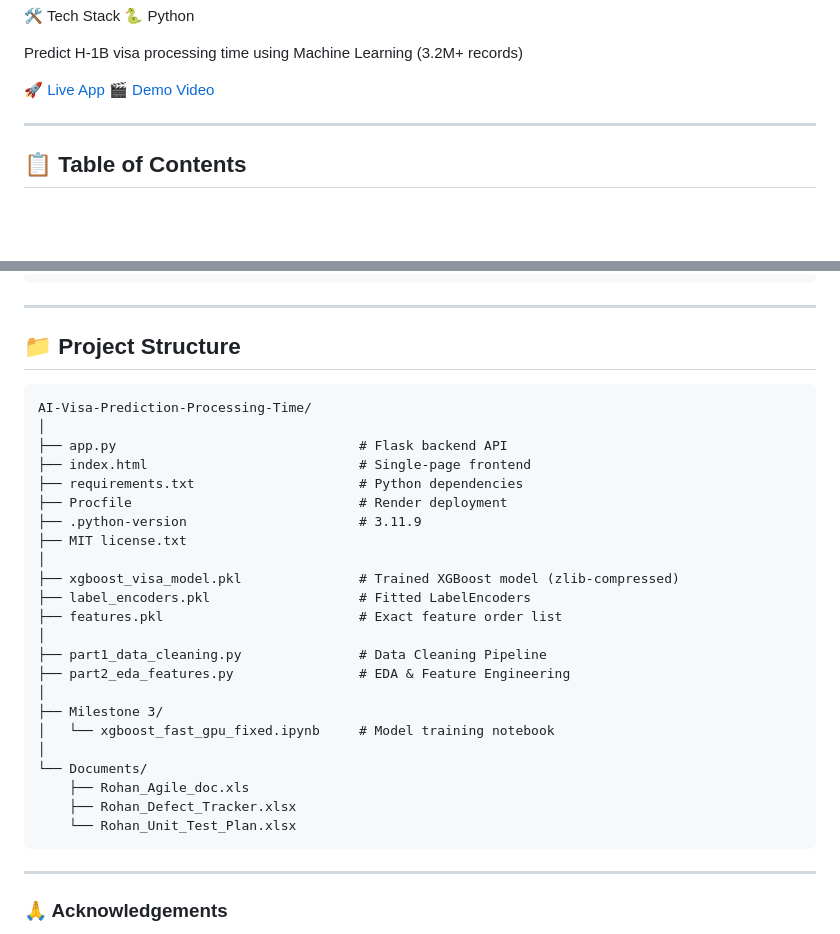
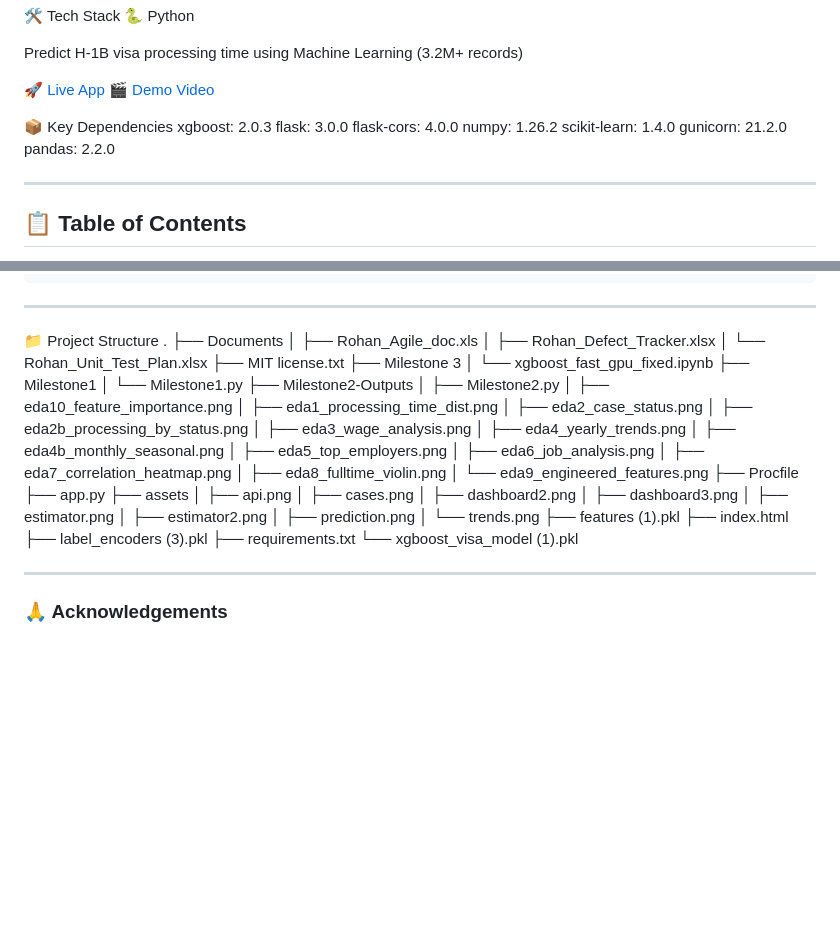
Before and after one commit to rohanreddy-12/AI-Visa-Prediction-Processing-Time, a Markdown page: README.md, 2 parts joined by grey strips. Rendered like a GitHub page; blank space fills up the shorter version.

````diff
--- a/README.md
+++ b/README.md
@@ -16,7 +16,14 @@ Predict H-1B visa processing time using Machine Learning (3.2M+ records)
 🚀 [Live App](https://ai-visa-prediction-processing-time-rohan.onrender.com/)
 🎬 [Demo Video](https://drive.google.com/file/d/14674a_8mZg4HyCXiDaZHxZrbjKV-CdKz/view?usp=drive_link)
 
-
+📦 Key Dependencies
+xgboost: 2.0.3
+flask: 3.0.0
+flask-cors: 4.0.0
+numpy: 1.26.2
+scikit-learn: 1.4.0
+gunicorn: 21.2.0
+pandas: 2.2.0
 
 
 
@@ -225,33 +232,47 @@ python Milestone2.py
 
 -----
 
-## 📁 Project Structure
-
-```text
-AI-Visa-Prediction-Processing-Time/
-│
-├── app.py                               # Flask backend API
-├── index.html                           # Single-page frontend
-├── requirements.txt                     # Python dependencies
-├── Procfile                             # Render deployment
-├── .python-version                      # 3.11.9
+📁 Project Structure
+.
+├── Documents
+│   ├── Rohan_Agile_doc.xls
+│   ├── Rohan_Defect_Tracker.xlsx
+│   └── Rohan_Unit_Test_Plan.xlsx
 ├── MIT license.txt
-│
-├── xgboost_visa_model.pkl               # Trained XGBoost model (zlib-compressed)
-├── label_encoders.pkl                   # Fitted LabelEncoders
-├── features.pkl                         # Exact feature order list
-│
-├── part1_data_cleaning.py               # Data Cleaning Pipeline
-├── part2_eda_features.py                # EDA & Feature Engineering
-│
-├── Milestone 3/
-│   └── xgboost_fast_gpu_fixed.ipynb     # Model training notebook
-│
-└── Documents/
-    ├── Rohan_Agile_doc.xls
-    ├── Rohan_Defect_Tracker.xlsx
-    └── Rohan_Unit_Test_Plan.xlsx
-```
+├── Milestone 3
+│   └── xgboost_fast_gpu_fixed.ipynb
+├── Milestone1
+│   └── Milestone1.py
+├── Milestone2-Outputs
+│   ├── Milestone2.py
+│   ├── eda10_feature_importance.png
+│   ├── eda1_processing_time_dist.png
+│   ├── eda2_case_status.png
+│   ├── eda2b_processing_by_status.png
+│   ├── eda3_wage_analysis.png
+│   ├── eda4_yearly_trends.png
+│   ├── eda4b_monthly_seasonal.png
+│   ├── eda5_top_employers.png
+│   ├── eda6_job_analysis.png
+│   ├── eda7_correlation_heatmap.png
+│   ├── eda8_fulltime_violin.png
+│   └── eda9_engineered_features.png
+├── Procfile
+├── app.py
+├── assets
+│   ├── api.png
+│   ├── cases.png
+│   ├── dashboard2.png
+│   ├── dashboard3.png
+│   ├── estimator.png
+│   ├── estimator2.png
+│   ├── prediction.png
+│   └── trends.png
+├── features (1).pkl
+├── index.html
+├── label_encoders (3).pkl
+├── requirements.txt
+└── xgboost_visa_model (1).pkl
 
 -----
 
````
